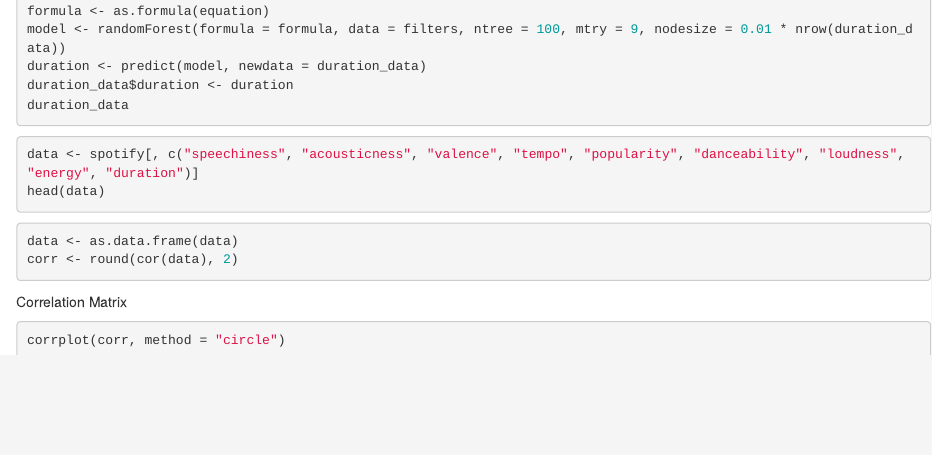
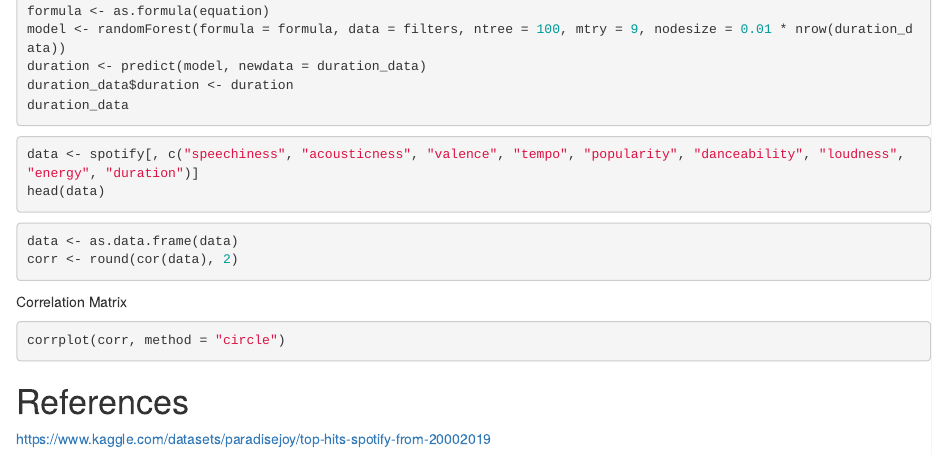
Before and after one commit to sanjay7303/PortfolioProjects, an R Markdown document (Spotify.Rmd): the page in a window 1100 px wide, from 1710 px down. Rendered offline with R 4.5, knitr and Pandoc, with nearby package versions; the code is not run, so its results and figures are left out.

Commit message:
Add files via upload

````diff
--- a/Spotify.Rmd
+++ b/Spotify.Rmd
@@ -144,3 +144,7 @@ Correlation Matrix
 ```{r}
 corrplot(corr, method = "circle")
 ```
+
+# References
+
+https://www.kaggle.com/datasets/paradisejoy/top-hits-spotify-from-20002019
````
Also changed, not shown: Spotify.html.
